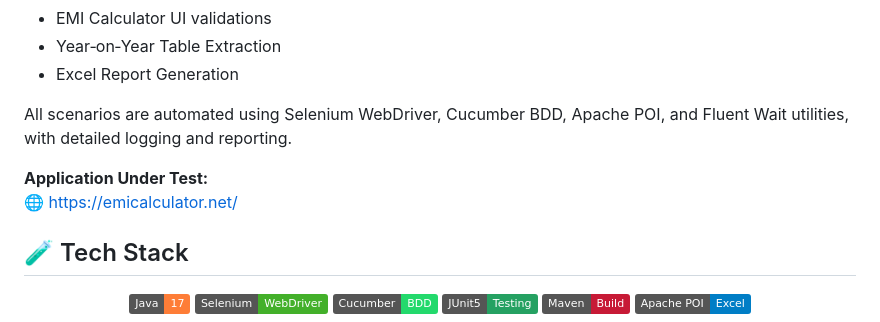
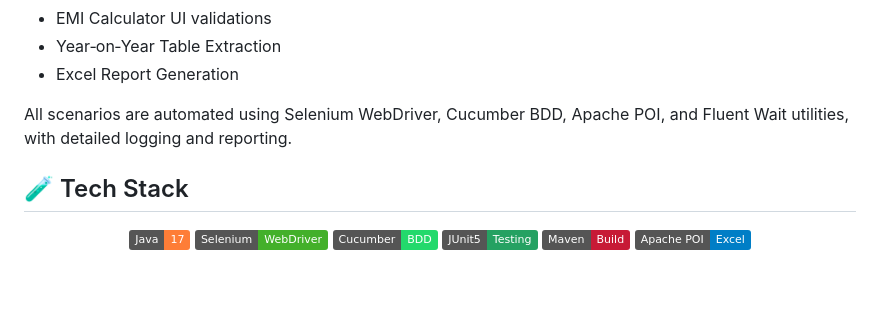
Before and after one commit to Mathavanb/EMI-Calculator, a Markdown page: README.md, the part around one of its changes. Drawn GitHub-style; badges without logos; blank space fills up the shorter version.

```diff
--- a/README.md
+++ b/README.md
@@ -15,10 +15,7 @@ This automation framework is designed to validate Loan EMI Calculators using:
 - Excel Report Generation
 
 All scenarios are automated using Selenium WebDriver, Cucumber BDD, Apache POI, and Fluent Wait utilities, with detailed logging and reporting.
-
-**Application Under Test:**
-🌐 https://emicalculator.net/
-
+<br>
 
 ## 🧪 Tech Stack
 <p align="center">
```
Also changed, not shown: other parts of README.md (+2 -0 lines).
